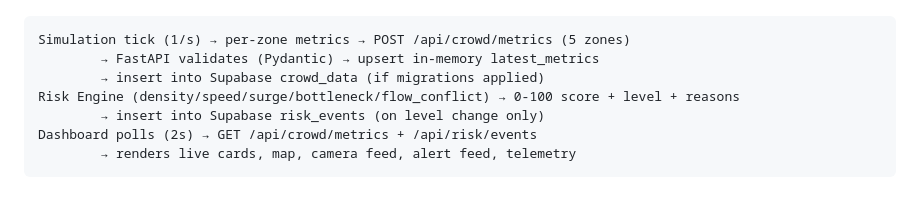
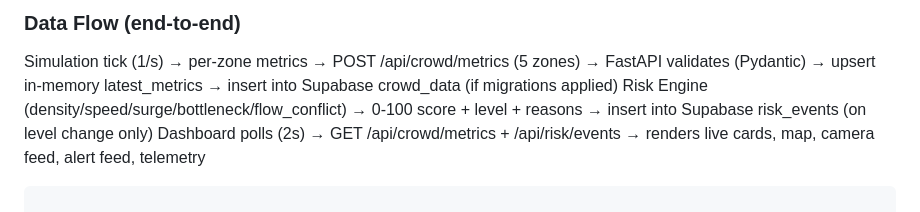
Before and after one commit to ChandrakantaMandal/CrowdShield, a Markdown page: README.md, the part around one of its changes. GitHub-like rendering.

````diff
--- a/README.md
+++ b/README.md
@@ -71,5 +124,6 @@ graph TD
 
 ```
+### Data Flow (end-to-end)
 Simulation tick (1/s) → per-zone metrics → POST /api/crowd/metrics (5 zones)
         → FastAPI validates (Pydantic) → upsert in-memory latest_metrics
         → insert into Supabase crowd_data (if migrations applied)
````
Also changed, not shown: other parts of README.md (+86 -33 lines).
